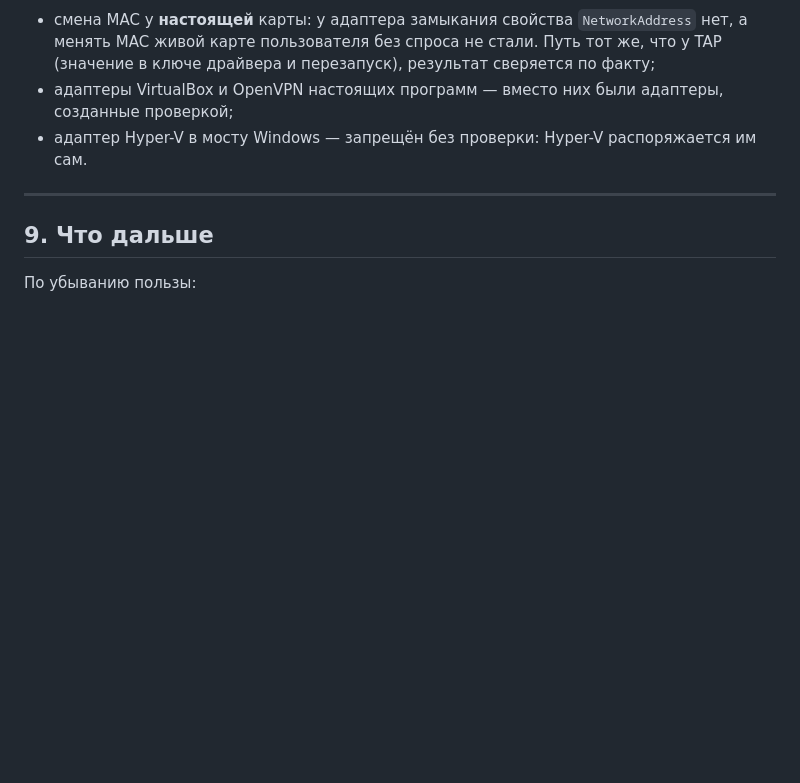
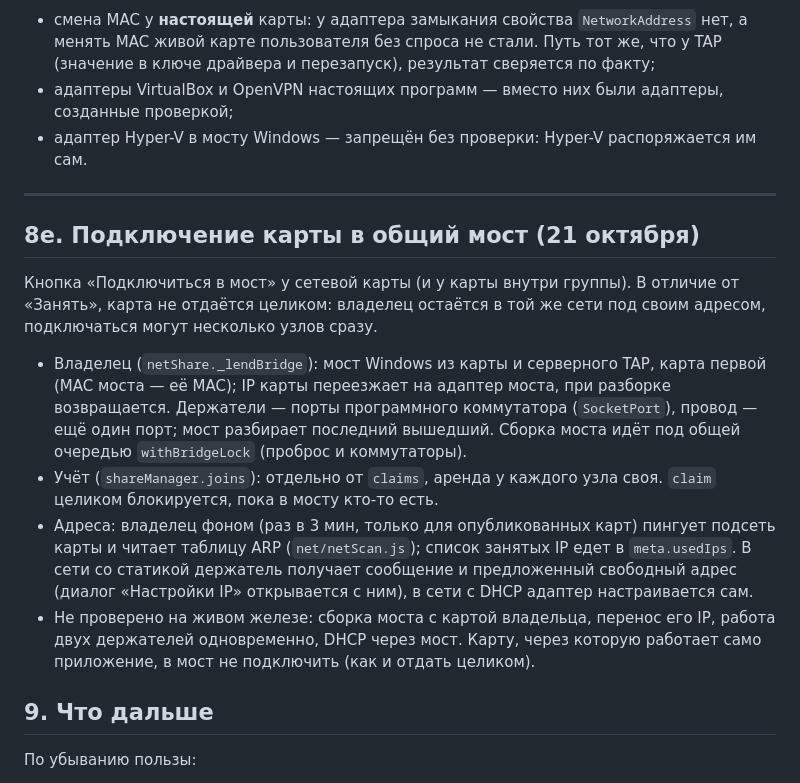
Before and after one commit to RungeKut/net-device-share, a Markdown page: docs/HANDOVER.md, the part around the change. Rendered like a GitHub page; blank space fills up the shorter version.

Commit message:
Документация: подключение карты в общий мост (PROTOCOL, HANDOVER 8е)

```diff
--- a/docs/HANDOVER.md
+++ b/docs/HANDOVER.md
@@ -1109,6 +1109,28 @@ Edge без окна с настоящими правами (`t-ui`, 22: кно
   распоряжается им сам.
 
 ---
+## 8е. Подключение карты в общий мост (21 октября)
+
+Кнопка «Подключиться в мост» у сетевой карты (и у карты внутри группы).
+В отличие от «Занять», карта не отдаётся целиком: владелец остаётся в той же
+сети под своим адресом, подключаться могут несколько узлов сразу.
+
+* Владелец (`netShare._lendBridge`): мост Windows из карты и серверного TAP, карта
+  первой (MAC моста — её MAC); IP карты переезжает на адаптер моста, при
+  разборке возвращается. Держатели — порты программного коммутатора
+  (`SocketPort`), провод — ещё один порт; мост разбирает последний вышедший.
+  Сборка моста идёт под общей очередью `withBridgeLock` (проброс и коммутаторы).
+* Учёт (`shareManager.joins`): отдельно от `claims`, аренда у каждого узла своя.
+  `claim` целиком блокируется, пока в мосту кто-то есть.
+* Адреса: владелец фоном (раз в 3 мин, только для опубликованных карт) пингует
+  подсеть карты и читает таблицу ARP (`net/netScan.js`); список занятых IP едет
+  в `meta.usedIps`. В сети со статикой держатель получает сообщение и
+  предложенный свободный адрес (диалог «Настройки IP» открывается с ним), в сети с
+  DHCP адаптер настраивается сам.
+* Не проверено на живом железе: сборка моста с картой владельца, перенос его IP,
+  работа двух держателей одновременно, DHCP через мост. Карту, через которую
+  работает само приложение, в мост не подключить (как и отдать целиком).
+
 ## 9. Что дальше
 
 По убыванию пользы:
```
Also changed, not shown: docs/PROTOCOL.md (+10 -0 lines).
